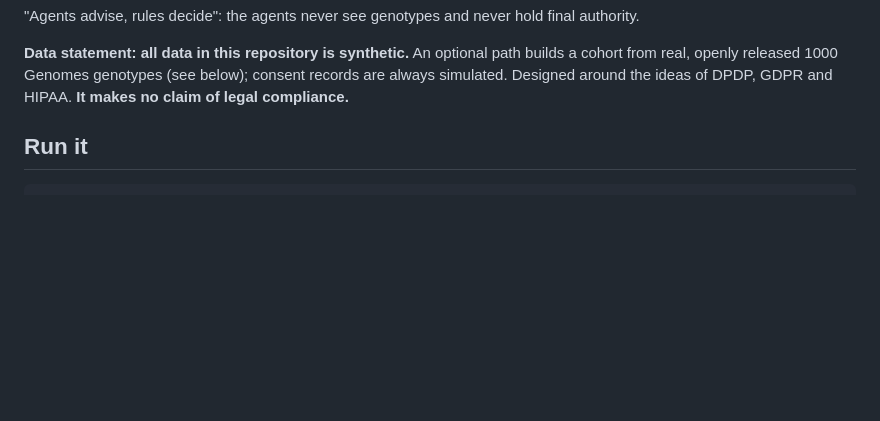
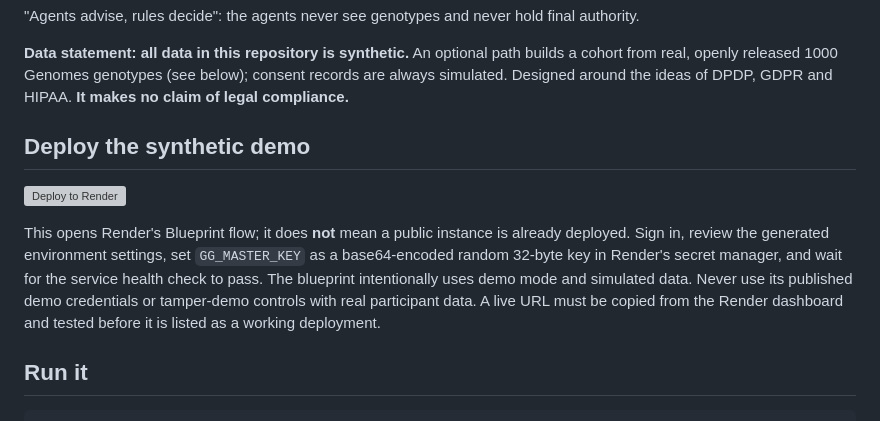
Before and after one commit to Aarush-JIIT-2030/GenomeGuard, a Markdown page: README.md, the part around the change. Rendered like a GitHub page; blank space fills up the shorter version; grey boxes are pictures that could not be loaded.

Commit message:
docs: add explicit Render demo deployment path

```diff
--- a/README.md
+++ b/README.md
@@ -24,6 +24,12 @@ decisions in plain language but never see genomic data and never hold final auth
 from real, openly released 1000 Genomes genotypes (see below); consent records are always
 simulated. Designed around the ideas of DPDP, GDPR and HIPAA. **It makes no claim of legal
 compliance.**
+
+## Deploy the synthetic demo
+
+[![Deploy to Render](https://render.com/images/deploy-to-render-button.svg)](https://render.com/deploy?repo=https://github.com/kaustubhdua/GenomeGuard)
+
+This opens Render's Blueprint flow; it does **not** mean a public instance is already deployed. Sign in, review the generated environment settings, set `GG_MASTER_KEY` as a base64-encoded random 32-byte key in Render's secret manager, and wait for the service health check to pass. The blueprint intentionally uses demo mode and simulated data. Never use its published demo credentials or tamper-demo controls with real participant data. A live URL must be copied from the Render dashboard and tested before it is listed as a working deployment.
 
 ## Run it
 
```
